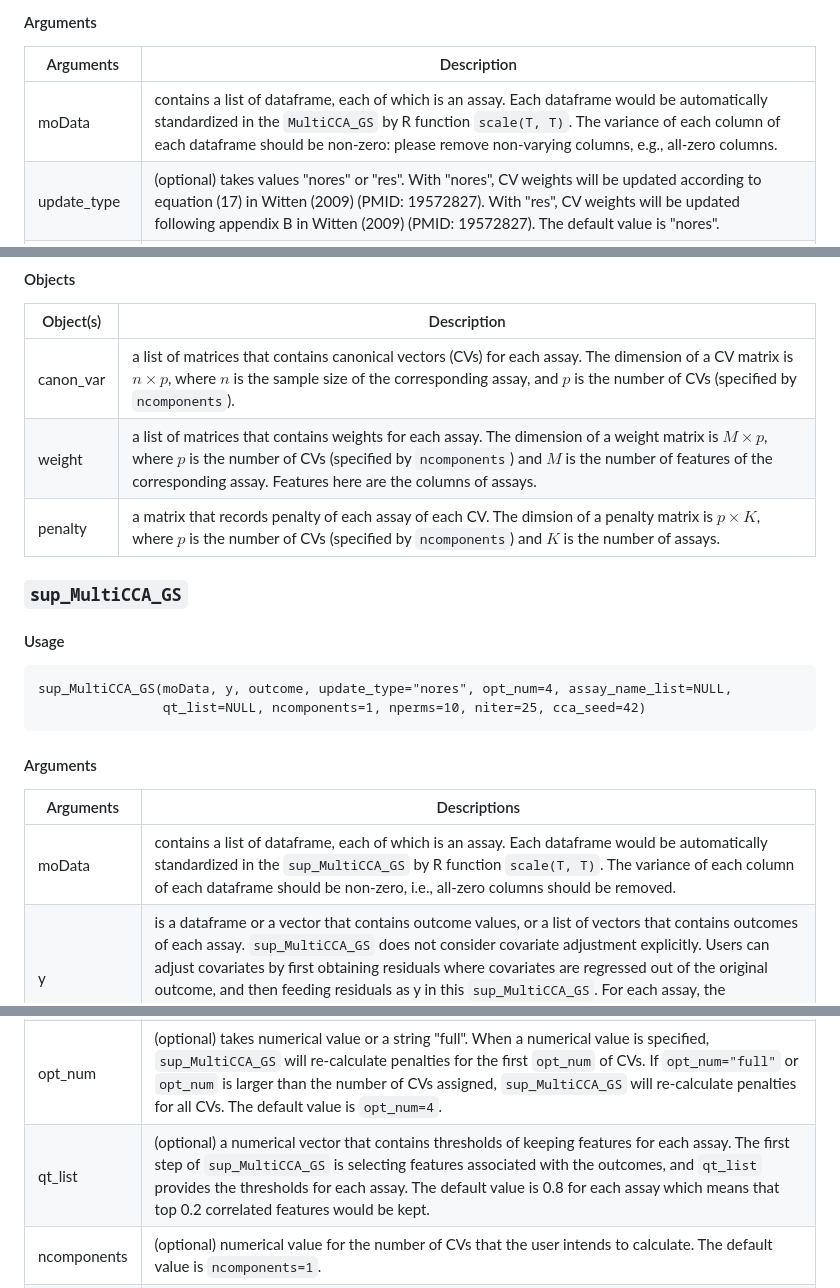
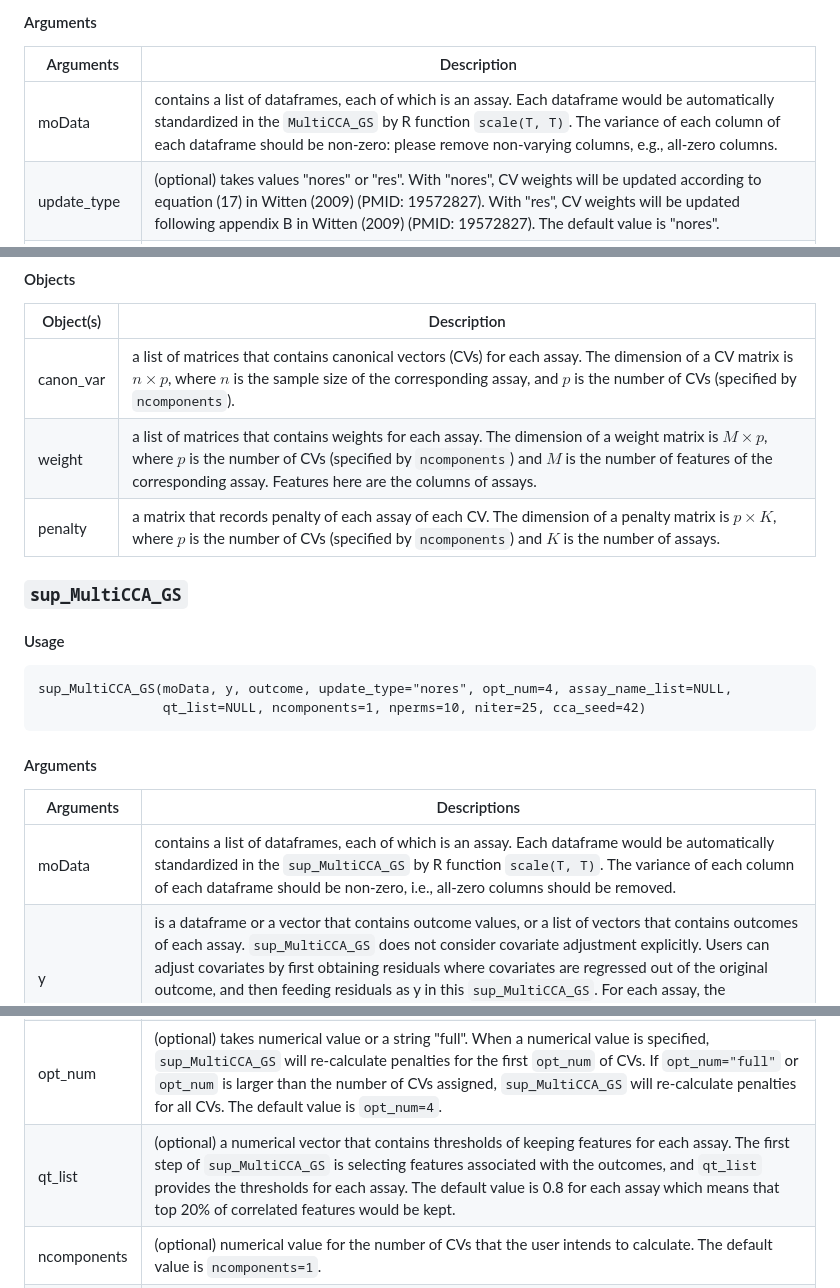
Before and after one commit to zjgbz/SMCCA-GS_SSMCCA, a Markdown page: README.md, 3 parts joined by grey strips. Rendered like a GitHub page.

````diff
--- a/README.md
+++ b/README.md
@@ -38,7 +38,7 @@ MultiCCA_GS(moData, update_type="nores", opt_num=4, ncomponents=1, nperms=10, ni
 
 | Arguments   | Description                                                                                                                                                                                                                                                                                                                                    |
 |-------------|-------------------------------------------------------------------------------------------------------------------------------------------------------------------------------------------------------------------------------------------------------------------------------------------------------------------------------------------------|
-| moData      | contains a list of dataframe, each of which is an assay. Each dataframe would be automatically standardized in the ```MultiCCA_GS``` by R function ```scale(T, T)```. The variance of each column of each dataframe should be non-zero: please remove non-varying columns, e.g., all-zero columns.                                                               |
+| moData      | contains a list of dataframes, each of which is an assay. Each dataframe would be automatically standardized in the ```MultiCCA_GS``` by R function ```scale(T, T)```. The variance of each column of each dataframe should be non-zero: please remove non-varying columns, e.g., all-zero columns.                                                               |
 | update_type | (optional) takes values "nores" or "res". With "nores", CV weights will be updated according to equation (17) in Witten (2009) (PMID: 19572827). With "res", CV weights will be updated following appendix B in Witten (2009) (PMID: 19572827). The default value is "nores".                                         |
 | opt_num     | (optional) takes numerical value or a string "full". When a numerical value is specified, ```MultiCCA_GS``` will re-calculate penalties for the first ```opt_num``` of CVs. If ```opt_num="full"``` or ```opt_num``` is larger than the number of CVs assigned, ```MultiCCA_GS``` will re-calculate penalties for all CVs. The default value is ```opt_num=4```.  |
 | ncomponents | (optional) numerical value for the number of CVs that the user intends to calculate. The default value is ```ncomponents=1```.                                                                                                                                                                                                                  |
@@ -52,7 +52,7 @@ MultiCCA_GS(moData, update_type="nores", opt_num=4, ncomponents=1, nperms=10, ni
 |-----------|---------------------------------------------------------------------------------------------------------------------------------------------------------------------------------------------------------------------------------------------|
 | canon_var | a list of matrices that contains canonical vectors (CVs) for each assay. The dimension of a CV matrix is $n\times p$, where $n$ is the sample size of the corresponding assay, and $p$ is the number of CVs (specified by ```ncomponents```).       |
 | weight    | a list of matrices that contains weights for each assay. The dimension of a weight matrix is $M\times p$, where $p$ is the number of CVs (specified by ```ncomponents```) and $M$ is the number of features of the corresponding assay. Features here are the columns of assays. |
-| penalty   | a matrix that records penalty of each assay of each CV. The dimsion of a penalty matrix is $p\times K$, where $p$ is the number of CVs (specified by ```ncomponents```) and $K$ is the number of assays.                                                                  |
+| penalty   | a matrix that records penalty of each assay of each CV. The dimension of a penalty matrix is $p\times K$, where $p$ is the number of CVs (specified by ```ncomponents```) and $K$ is the number of assays.                                                                  |
 
 ### ```sup_MultiCCA_GS```
 
@@ -67,12 +67,12 @@ sup_MultiCCA_GS(moData, y, outcome, update_type="nores", opt_num=4, assay_name_l
 
 | Arguments       | Descriptions                                                                                                                                                                                                                                                                                                                                                                                                                                                                                            |
 |-----------------|---------------------------------------------------------------------------------------------------------------------------------------------------------------------------------------------------------------------------------------------------------------------------------------------------------------------------------------------------------------------------------------------------------------------------------------------------------------------------------------------------------|
-| moData          | contains a list of dataframe, each of which is an assay. Each dataframe would be automatically standardized in the ```sup_MultiCCA_GS``` by R function ```scale(T, T)```. The variance of each column of each dataframe should be non-zero, i.e., all-zero columns should be removed.                                                                                                                                                                                                                   |
+| moData          | contains a list of dataframes, each of which is an assay. Each dataframe would be automatically standardized in the ```sup_MultiCCA_GS``` by R function ```scale(T, T)```. The variance of each column of each dataframe should be non-zero, i.e., all-zero columns should be removed.                                                                                                                                                                                                                   |
 | y               | is a dataframe or a vector that contains outcome values, or a list of vectors that contains outcomes of each assay. ```sup_MultiCCA_GS``` does not consider covariate adjustment explicitly. Users can adjust covariates by first obtaining residuals where covariates are regressed out of the original outcome, and then feeding residuals as y in this ```sup_MultiCCA_GS```. For each assay, the adjustment covariates might be different, so the residual might also be different. In this case, users can save them to an R list in the order of the input list of assays. |
 | outcome         | is a string indicating outcome type, and can take the values of "survival", "multiclass", or "quantitative".                                                                                                                                                                                                                                                                                                                                                                                            |
 | update_type     | (optional) takes values "nores" or "res". With "nores", CV weights will be updated according to equation (17) in Witten (2009) (PMID: 19572827). With "res", CV weights will be updated following appendix B in Witten (2009) (PMID: 19572827). The default value is "nores".                                                                                                                                                                                                 |
 | opt_num         | (optional) takes numerical value or a string "full". When a numerical value is specified, ```sup_MultiCCA_GS``` will re-calculate penalties for the first ```opt_num``` of CVs. If ```opt_num="full"``` or ```opt_num``` is larger than the number of CVs assigned, ```sup_MultiCCA_GS``` will re-calculate penalties for all CVs. The default value is ```opt_num=4```.                                                                                                                                                  |
-| qt_list         | (optional) a numerical vector that contains thresholds of keeping features for each assay. The first step of ```sup_MultiCCA_GS``` is selecting features associated with the outcomes, and ```qt_list``` provides the thresholds for each assay. The default value is 0.8 for each assay which means that top 0.2 correlated features would be kept.                                                                                                                                                                                                                    |
+| qt_list         | (optional) a numerical vector that contains thresholds of keeping features for each assay. The first step of ```sup_MultiCCA_GS``` is selecting features associated with the outcomes, and ```qt_list``` provides the thresholds for each assay. The default value is 0.8 for each assay which means that top 20% of correlated features would be kept.                                                                                                                                                                                                                    |
 | ncomponents     | (optional) numerical value for the number of CVs that the user intends to calculate. The default value is ```ncomponents=1```.                                                                                                                                                                                                                                                                                                                                                                          |
 | nperms          | (optional) numerical value for the number of permutations used to calibrate penalty parameters, which are used to achieve sparsity. The default value is ```nperms=10```.                                                                                                                                                                                                                                                                                                                           |
 | niter           | (optional) numerical value for the number of iterations used to update CV weights. Note that CV weights updating would stop early if sum correlation across all CV pairs converges before reach the ```niter```th iteration. The default value is ```niter=25```.                                                                                                                                                                                                                                                                            |
````
Also changed, not shown: other parts of README.md (+1 -1 lines).
